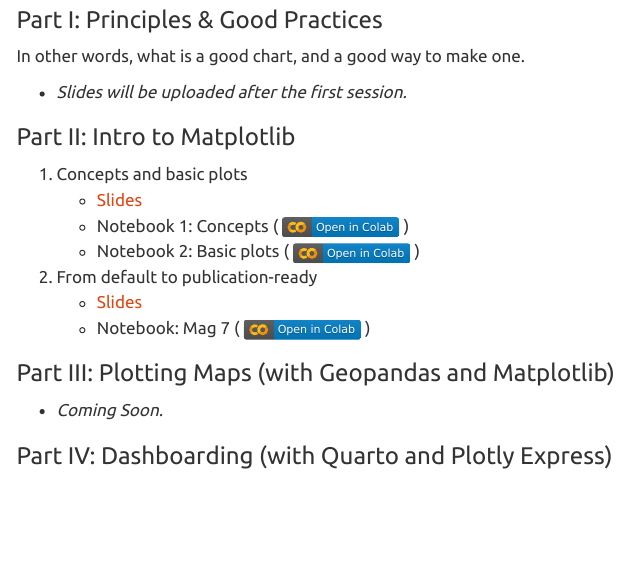
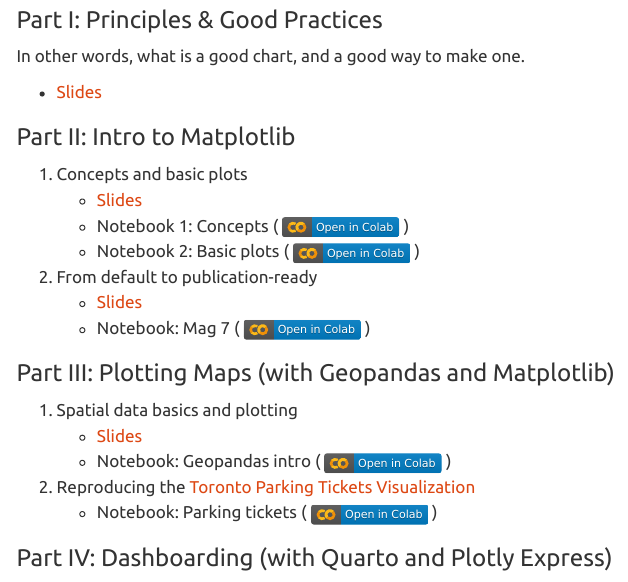
Before and after one commit to rmdal/mma-dv-2025, a Quarto document (index.qmd): the page in a window 1100 px wide, from 610 px down. Rendered offline with R 4.5, knitr and Pandoc in place of Quarto, with nearby package versions; menus at the side of the page are left out.

Commit message:
added session 3 materials and session 1 slides

```diff
--- a/index.qmd
+++ b/index.qmd
@@ -26,7 +26,7 @@ If you want to get a head start on basic plotting in Python, you can work throug
 
 In other words, what is a good chart, and a good way to make one.
 
--   *Slides will be uploaded after the first session.*
+-   [Slides](part_1/intro_dv.pdf)
 
 ### Part II: Intro to Matplotlib
 
@@ -40,7 +40,11 @@ In other words, what is a good chart, and a good way to make one.
 
 ### Part III: Plotting Maps (with Geopandas and Matplotlib)
 
--   *Coming Soon.*
+1.  Spatial data basics and plotting
+    -   [Slides](part_3/geopandas_matplotlib_map.pdf)
+    -   Notebook: Geopandas intro ( [![](colab-badge.svg)](https://colab.research.google.com/github/rmdal/mma-dv-2025/blob/master/docs/part_3/geopandas_intro.ipynb) )
+2.  Reproducing the [Toronto Parking Tickets Visualization](https://schoolofcities.github.io/parking-tickets-toronto/)
+    -   Notebook: Parking tickets ( [![](colab-badge.svg)](https://colab.research.google.com/github/rmdal/mma-dv-2025/blob/master/docs/part_3/parking_tickets_toronto.ipynb) )
 
 ### Part IV: Dashboarding (with Quarto and Plotly Express)
 
```
Also changed, not shown: docs/search.json, part_1/intro_dv.pdf (added), part_3/geopandas_matplotlib_map.pdf (added), 7 other files.
